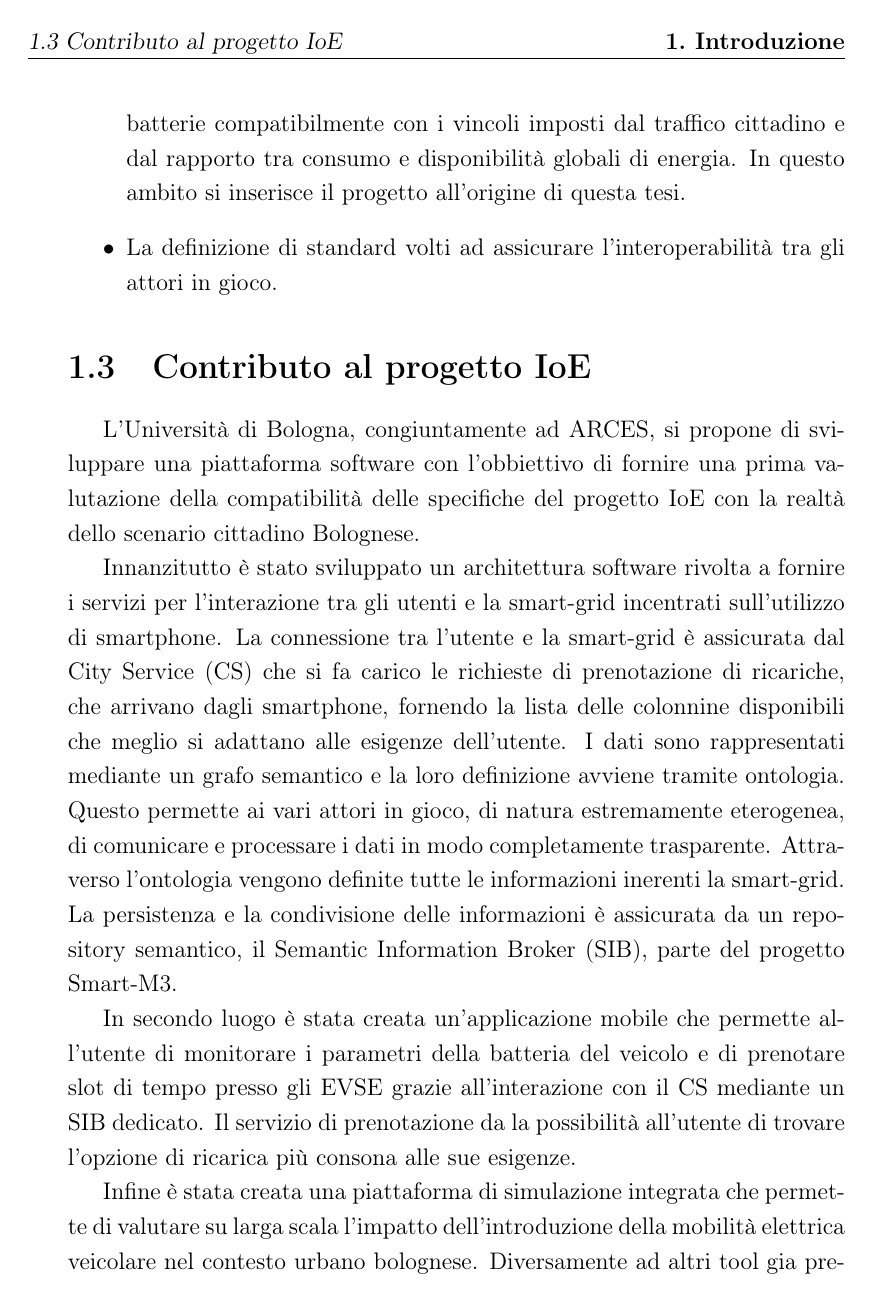
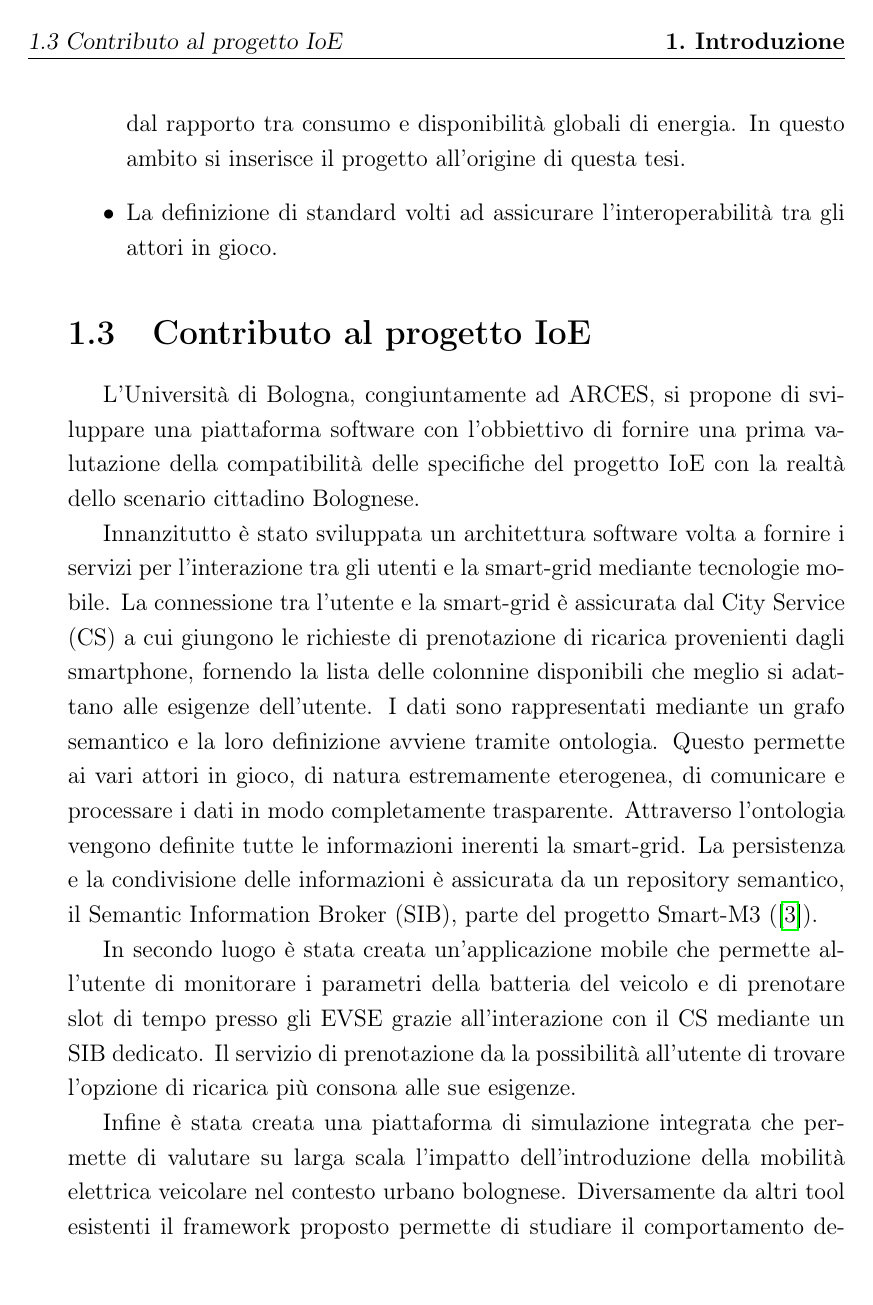
Before and after one commit to monejava/internet-of-energy, a LaTeX document (main.tex, which reads intro.tex): page 12 of 112. Compiled offline with pdfLaTeX.

Commit message:
Rigenerato PDF

```diff
--- a/intro.tex
+++ b/intro.tex
@@ -37,12 +37,12 @@ Gli elementi fondamentali del progetto sono:
 
 L'Università di Bologna, congiuntamente ad ARCES, si propone di sviluppare una piattaforma software con l'obbiettivo di fornire una prima valutazione della compatibilità delle specifiche del progetto IoE con la realtà dello scenario cittadino Bolognese.
 
-Innanzitutto è stato sviluppato un architettura software rivolta a fornire i servizi per l'interazione tra gli utenti e la smart-grid incentrati sull'utilizzo di smartphone. La connessione tra l'utente e la smart-grid è assicurata dal City Service (CS) che si fa carico le richieste di prenotazione di ricariche, che arrivano dagli smartphone, fornendo la lista delle colonnine disponibili che meglio si adattano alle esigenze dell'utente. I dati sono rappresentati mediante un grafo semantico e la loro definizione avviene tramite ontologia. Questo permette ai vari attori in gioco, di natura estremamente eterogenea, di comunicare e processare i dati in modo completamente trasparente. Attraverso l'ontologia vengono definite tutte le informazioni inerenti la smart-grid. La persistenza e la condivisione delle informazioni è assicurata da un repository semantico, il Semantic Information Broker (SIB), parte del progetto Smart-M3.
+Innanzitutto è stato sviluppata un architettura software volta a fornire i servizi per l'interazione tra gli utenti e la smart-grid mediante tecnologie mobile. La connessione tra l'utente e la smart-grid è assicurata dal City Service (CS) a cui giungono le richieste di prenotazione di ricarica provenienti dagli smartphone, fornendo la lista delle colonnine disponibili che meglio si adattano alle esigenze dell'utente. I dati sono rappresentati mediante un grafo semantico e la loro definizione avviene tramite ontologia. Questo permette ai vari attori in gioco, di natura estremamente eterogenea, di comunicare e processare i dati in modo completamente trasparente. Attraverso l'ontologia vengono definite tutte le informazioni inerenti la smart-grid. La persistenza e la condivisione delle informazioni è assicurata da un repository semantico, il Semantic Information Broker (SIB), parte del progetto Smart-M3 (\cite{smart2013}).
 
 In secondo luogo è stata creata un'applicazione mobile che permette all'utente di monitorare i parametri della batteria del veicolo e di prenotare slot di tempo presso gli EVSE grazie all'interazione con il CS mediante un SIB dedicato. Il servizio di prenotazione da la possibilità all'utente di trovare l'opzione di ricarica più consona alle sue esigenze.
 
 Infine è stata creata una piattaforma di simulazione integrata che permette di valutare su larga scala
-l'impatto dell'introduzione della mobilità elettrica veicolare nel contesto urbano bolognese. Diversamente ad altri tool gia presenti il nostro framework permette di studiare il comportamento degli EV, con relativo modello di carica e scarica della batteria, insieme all'interazione di essi con la samrt-grid.
+l'impatto dell'introduzione della mobilità elettrica veicolare nel contesto urbano bolognese. Diversamente da altri tool esistenti il framework proposto permette di studiare il comportamento degli EV, con relativo modello di carica e scarica della batteria unitamente all'interazione di essi con la samrt-grid.
 
 %\subsection{Artemis}
 
```
Also changed, not shown: intro.tex (2 more changed lines).
